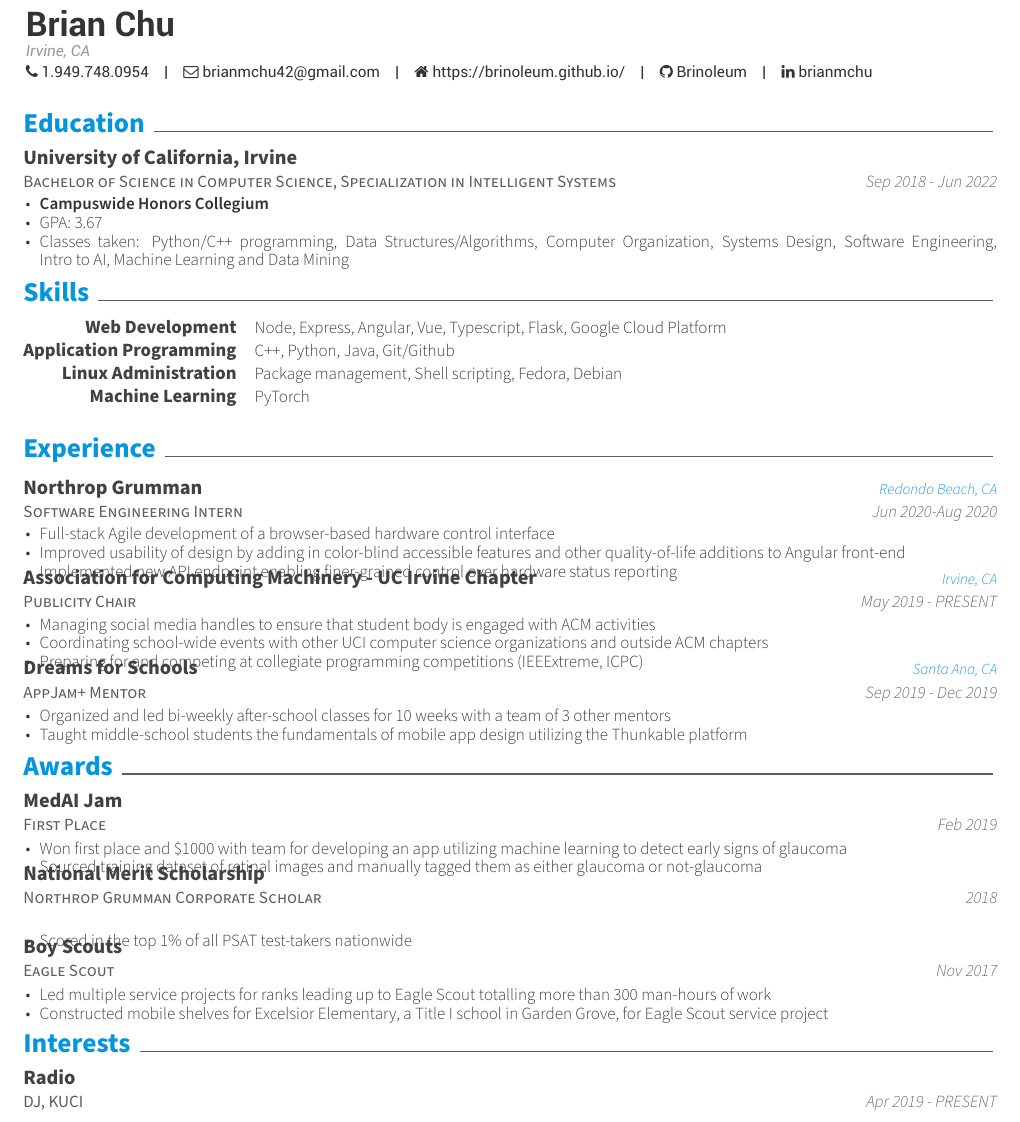
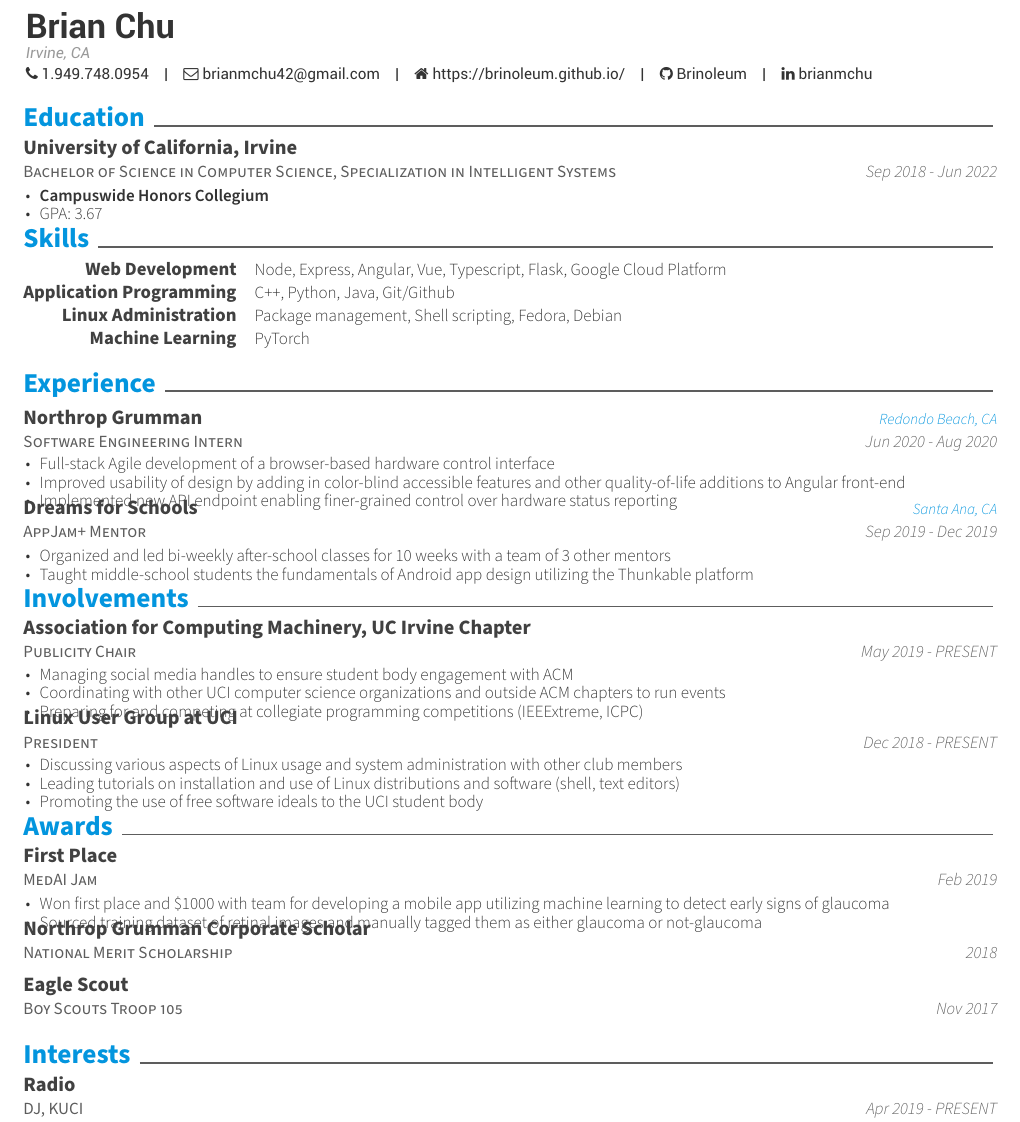
Before and after one commit to Brinoleum/resume, a LaTeX CV (BrianChuResume.tex, which reads awesome-cv.cls, resume/awards.tex, resume/education.tex): part of the page, cut so that both start at the same text. Compiled offline with XeLaTeX.

Commit message:
reformat to add school involvements

```diff
--- a/BrianChuResume.tex
+++ b/BrianChuResume.tex
@@ -97,7 +97,9 @@
 \input{resume/education.tex}
 \input{resume/skills.tex}
 \input{resume/experience.tex}
+\input{resume/involvements.tex}
 \input{resume/awards.tex}
+\vspace{-4mm}
 \input{resume/interests.tex}
 %-------------------------------------------------------------------------------
 \end{document}
--- a/awesome-cv.cls
+++ b/awesome-cv.cls
@@ -333,7 +333,7 @@
 
 % Others
 \newcommand{\acvSectionTopSkip}{3mm}
-\newcommand{\acvSectionContentTopSkip}{2.5mm}
+\newcommand{\acvSectionContentTopSkip}{1.5mm}
 
 
 %-------------------------------------------------------------------------------
@@ -487,6 +487,7 @@
 % Usage: \cvsection{<section-title>}
 \newcommand{\cvsection}[1]{%
   \vspace{\acvSectionTopSkip}
+  \vspace{-1.5mm}
   \sectionstyle{#1}
   \phantomsection
   \color{gray}\vhrulefill{0.9pt}
--- a/resume/awards.tex
+++ b/resume/awards.tex
@@ -2,38 +2,29 @@
 
 \begin{cventries}
   \cventry
-    {First Place} % no position
-    {MedAI Jam} % project
+    {MedAI Jam} % no position
+    {First Place} % project
     {} % no location
     {Feb 2019} % date
     {
       \begin{cvitems}
-        \item {Won first place and \$1000 with team for developing an app utilizing machine learning to detect early signs of glaucoma}
+        \item {Won first place and \$1000 with team for developing a mobile app utilizing machine learning to detect early signs of glaucoma}
         \item {Sourced training dataset of retinal images and manually tagged them as either glaucoma or not-glaucoma}
       \end{cvitems}
     } % description
 
   \cventry
+    {National Merit Scholarship}
     {Northrop Grumman Corporate Scholar}
-    {National Merit Scholarship}
     {}
     {2018}
-    {
-      \begin{cvitems}
-        \item {Scored in the top 1\% of all PSAT test-takers nationwide}
-      \end{cvitems}
-    }
-
+    {}
+  \vspace{-1.5mm}
   \cventry
+    {Boy Scouts Troop 105}
     {Eagle Scout}
-    {Boy Scouts}
     {}
     {Nov 2017}
-    {
-      \begin{cvitems}
-        \item {Led multiple service projects for ranks leading up to Eagle Scout totalling more than 300 man-hours of work}
-        \item {Constructed mobile shelves for Excelsior Elementary, a Title I school in Garden Grove, for Eagle Scout service project}
-      \end{cvitems}
-    }
+    {}
 
 \end{cventries}
--- a/resume/education.tex
+++ b/resume/education.tex
@@ -10,8 +10,6 @@
       \begin {cvitems}
         \item{\textbf{Campuswide Honors Collegium}}
         \item {GPA: 3.67}
-        \item{Classes taken: Python/C++ programming, Data Structures/Algorithms,
-        Computer Organization, Systems Design, Software Engineering, \linebreak Intro to AI, Machine Learning and Data Mining}
       \end{cvitems}
     }
 \end{cventries}
--- a/resume/experience.tex
+++ b/resume/experience.tex
@@ -5,25 +5,12 @@
 	{Software Engineering Intern}
 	{Northrop Grumman}
 	{Redondo Beach, CA}
-	{Jun 2020-Aug 2020}
+	{Jun 2020 - Aug 2020}
 	{
 		\begin{cvitems}
 			\item{Full-stack Agile development of a browser-based hardware control interface}
 			\item{Improved usability of design by adding in color-blind accessible features and other quality-of-life additions to Angular front-end}
 			\item{Implemented new API endpoint enabling finer-grained control over hardware status reporting}
-		\end{cvitems}
-	}
-
-	\cventry
-	{Publicity Chair} % Job Title
-	{Association for Computing Machinery - UC Irvine Chapter} % Organization
-	{Irvine, CA} % Location
-	{May 2019 - PRESENT} % Dates
-	{
-		\begin{cvitems}
-			\item{Managing social media handles to ensure that student body is engaged with ACM activities}
-			\item {Coordinating school-wide events with other UCI computer science organizations and outside ACM chapters}
-			\item {Preparing for and competing at collegiate programming competitions (IEEExtreme, ICPC)}
 		\end{cvitems}
 	}
 
@@ -35,7 +22,7 @@
 	{
 	\begin{cvitems}
 		\item{Organized and led bi-weekly after-school classes for 10 weeks with a team of 3 other mentors}
-		\item{Taught middle-school students the fundamentals of mobile app design utilizing the Thunkable platform}
+		\item{Taught middle-school students the fundamentals of Android app design utilizing the Thunkable platform}
 	\end{cvitems}
 	}
 \end{cventries}
--- /dev/null
+++ b/resume/involvements.tex
@@ -0,0 +1,28 @@
+\cvsection{Involvements}
+
+\begin{cventries}
+	\cventry
+	{Publicity Chair}
+	{Association for Computing Machinery, UC Irvine Chapter}
+	{}
+	{May 2019 - PRESENT}
+	{\begin{cvitems}
+		\item{Managing social media handles to ensure student body engagement with ACM}
+		\item{Coordinating with other UCI computer science organizations and outside ACM chapters to run events}
+		\item{Preparing for and competing at collegiate programming competitions (IEEExtreme, ICPC)}
+	 \end{cvitems}
+	}
+
+	\cventry
+	{President}
+	{Linux User Group at UCI}
+	{}
+	{Dec 2018 - PRESENT}
+	{\begin{cvitems}
+		\item{Discussing various aspects of Linux usage and system administration with other club members}
+		\item{Leading tutorials on installation and use of Linux distributions and software (shell, text editors)}
+		\item{Promoting the use of free software ideals to the UCI student body}
+	 \end{cvitems}
+ 	}
+
+\end{cventries}
```
